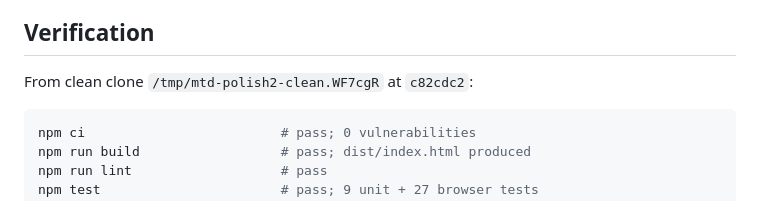
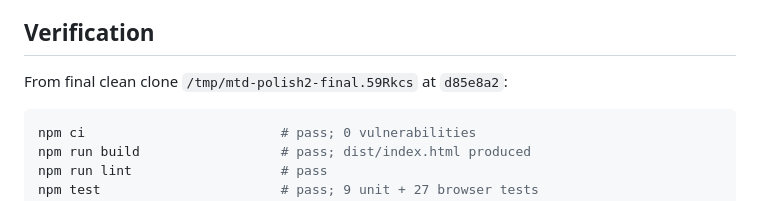
Before and after one commit to B-Divyesh/sf-mtd-evidence-pack, a Markdown page: .factory/handoff.md, the part around the change. Drawn GitHub-style.

Commit message:
docs: record final clean-clone verification

````diff
--- a/.factory/handoff.md
+++ b/.factory/handoff.md
@@ -22,7 +22,7 @@ The paper-moon ledger identity, original illustration, local-first PWA class, an
 
 ## Verification
 
-From clean clone `/tmp/mtd-polish2-clean.WF7cgR` at `c82cdc2`:
+From final clean clone `/tmp/mtd-polish2-final.59Rkcs` at `d85e8a2`:
 
 ```sh
 npm ci                         # pass; 0 vulnerabilities
````
Also changed, not shown: .factory/polish-2.md (+1 -1 lines).
